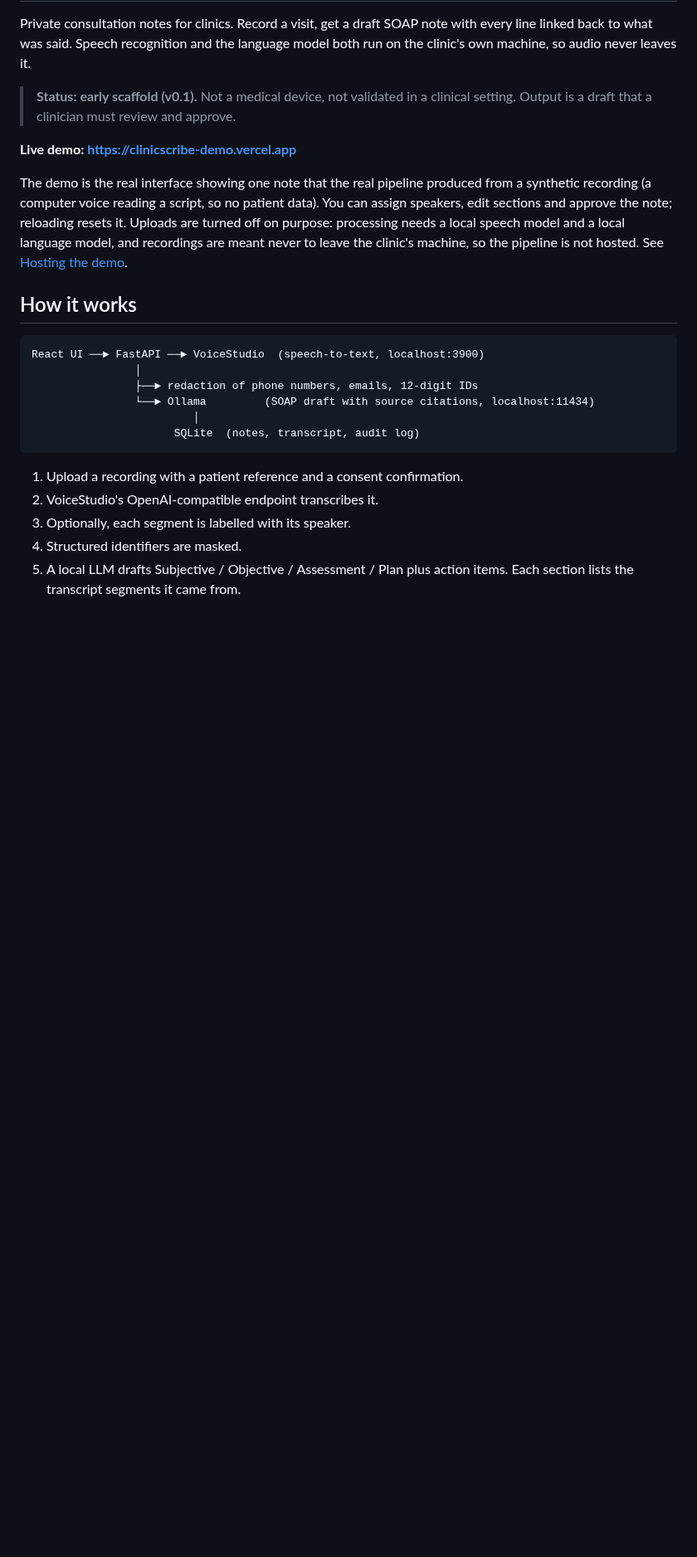
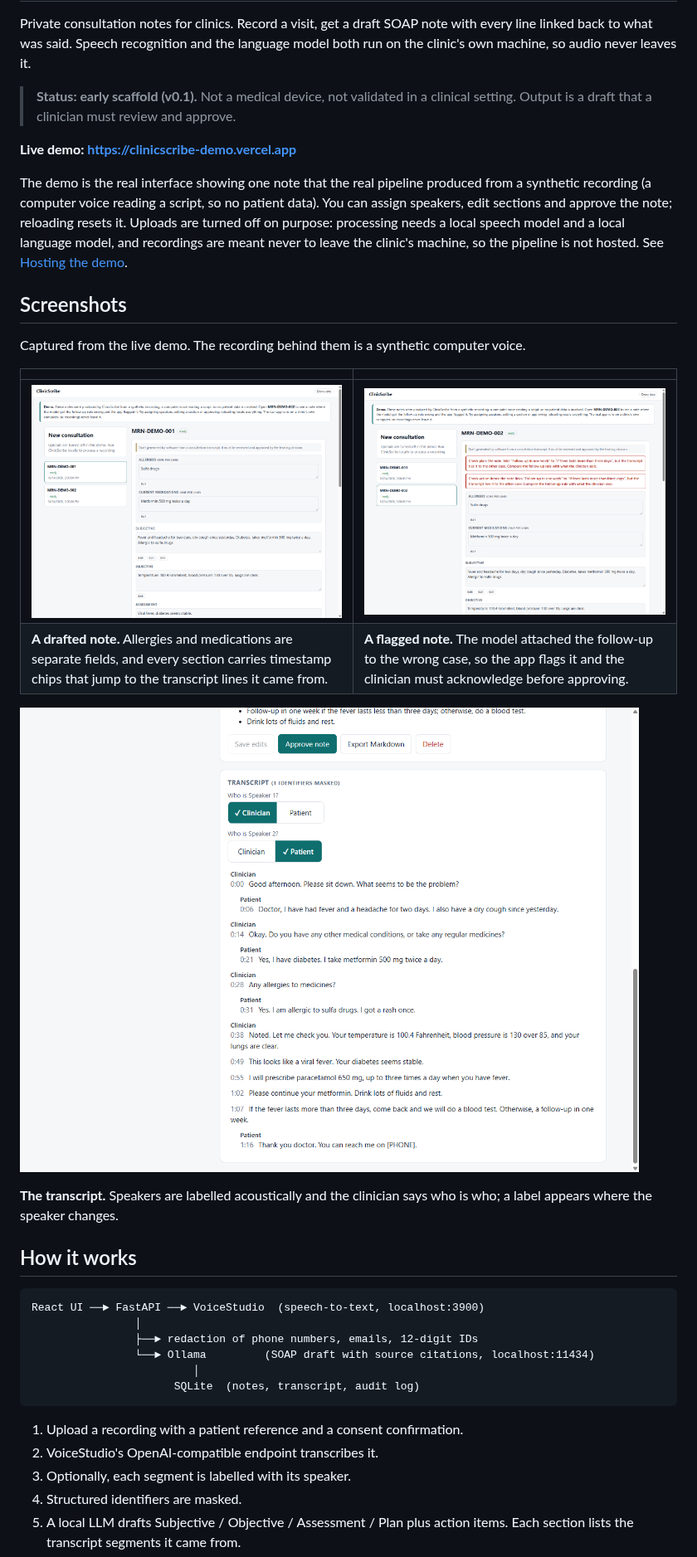
Before and after one commit to Kaushik2210/Voice-Agents-, a Markdown page: ClinicScribe/README.md, the part around the change. Shown at 83% size. Rendered like a GitHub page; pictures changed too: ClinicScribe/docs/screenshots/flagged.png (added), ClinicScribe/docs/screenshots/note.png (added), ClinicScribe/docs/screenshots/transcript.png (added); blank space fills up the shorter version.

Commit message:
docs(clinicscribe): add screenshots of the live demo
Three images captured from the deployed demo at 1280 px: a drafted note, a note
the checks flagged, and the transcript with speaker roles. The recording behind
them is synthetic.

```diff
--- a/ClinicScribe/README.md
+++ b/ClinicScribe/README.md
@@ -15,6 +15,20 @@ data). You can assign speakers, edit sections and approve the note; reloading
 resets it. Uploads are turned off on purpose: processing needs a local speech
 model and a local language model, and recordings are meant never to leave the
 clinic's machine, so the pipeline is not hosted. See [Hosting the demo](#hosting-the-demo).
+
+## Screenshots
+
+Captured from the live demo. The recording behind them is a synthetic computer voice.
+
+| | |
+|---|---|
+| ![A drafted note with allergies, medications and cited sections](docs/screenshots/note.png) | ![A note the checks flagged: the follow-up rule is attached to the wrong case](docs/screenshots/flagged.png) |
+| **A drafted note.** Allergies and medications are separate fields, and every section carries timestamp chips that jump to the transcript lines it came from. | **A flagged note.** The model attached the follow-up to the wrong case, so the app flags it and the clinician must acknowledge before approving. |
+
+![The transcript with a Clinician / Patient control for each speaker](docs/screenshots/transcript.png)
+
+**The transcript.** Speakers are labelled acoustically and the clinician says who is
+who; a label appears where the speaker changes.
 
 ## How it works
 
```
